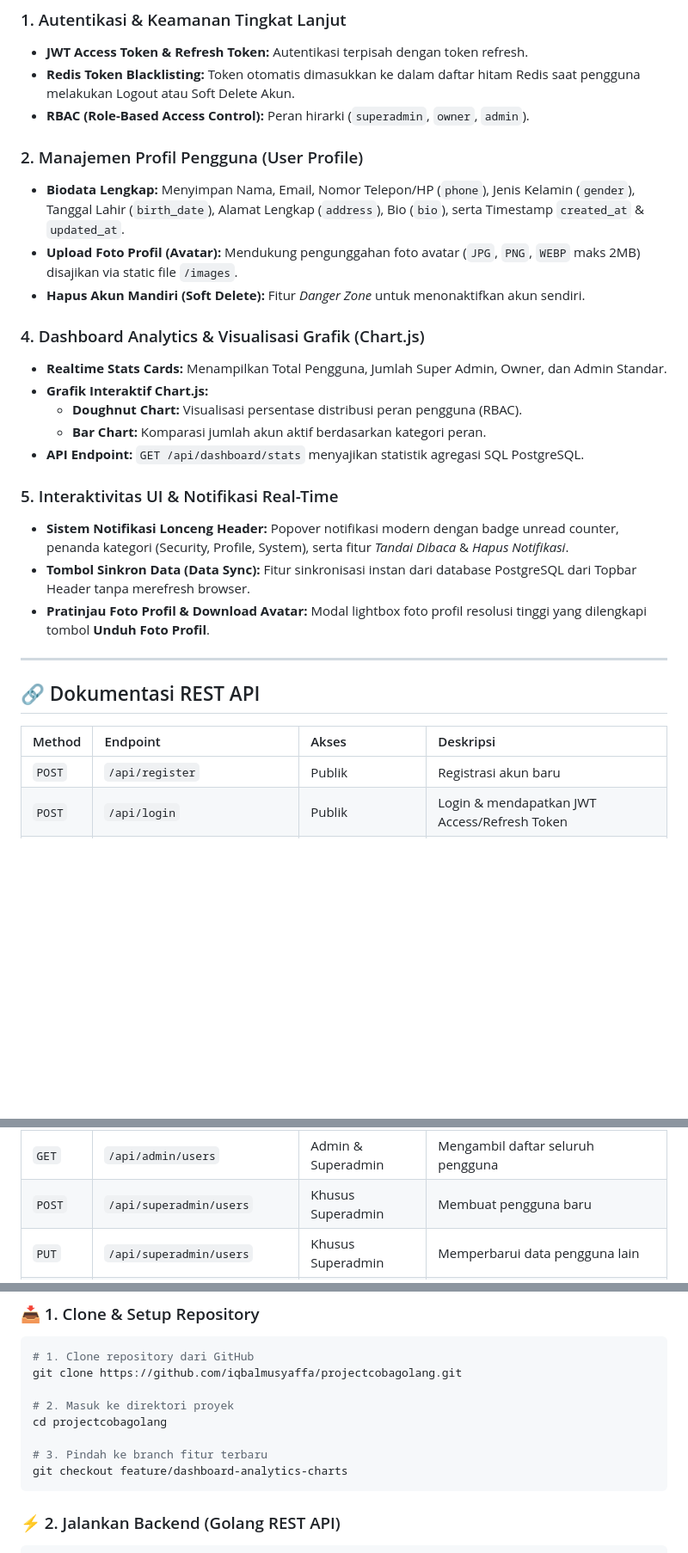
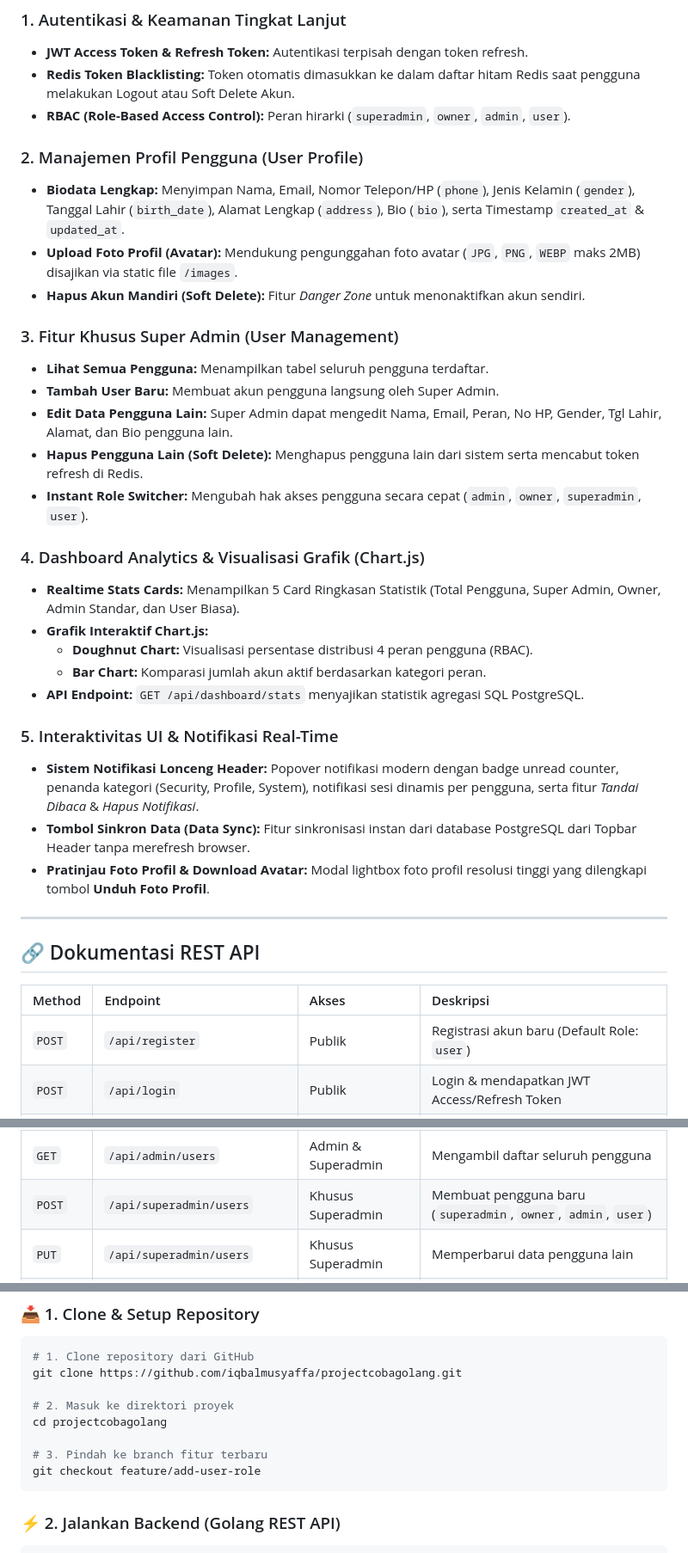
Before and after one commit to iqbalmusyaffa/projectcobagolang, a Markdown page: README.md, 3 parts joined by grey strips. Shown at 86% size. Drawn GitHub-style; blank space fills up the shorter version.

Commit message:
docs: update README.md with 4 RBAC roles and 4 default seeder accounts including user role

````diff
--- a/README.md
+++ b/README.md
@@ -55,22 +55,29 @@ projectgolangnyoba/
 ### 1. Autentikasi & Keamanan Tingkat Lanjut
 - **JWT Access Token & Refresh Token:** Autentikasi terpisah dengan token refresh.
 - **Redis Token Blacklisting:** Token otomatis dimasukkan ke dalam daftar hitam Redis saat pengguna melakukan Logout atau Soft Delete Akun.
-- **RBAC (Role-Based Access Control):** Peran hirarki (`superadmin`, `owner`, `admin`).
+- **RBAC (Role-Based Access Control):** Peran hirarki (`superadmin`, `owner`, `admin`, `user`).
 
 ### 2. Manajemen Profil Pengguna (User Profile)
 - **Biodata Lengkap:** Menyimpan Nama, Email, Nomor Telepon/HP (`phone`), Jenis Kelamin (`gender`), Tanggal Lahir (`birth_date`), Alamat Lengkap (`address`), Bio (`bio`), serta Timestamp `created_at` & `updated_at`.
 - **Upload Foto Profil (Avatar):** Mendukung pengunggahan foto avatar (`JPG`, `PNG`, `WEBP` maks 2MB) disajikan via static file `/images`.
 - **Hapus Akun Mandiri (Soft Delete):** Fitur *Danger Zone* untuk menonaktifkan akun sendiri.
 
+### 3. Fitur Khusus Super Admin (User Management)
+- **Lihat Semua Pengguna:** Menampilkan tabel seluruh pengguna terdaftar.
+- **Tambah User Baru:** Membuat akun pengguna langsung oleh Super Admin.
+- **Edit Data Pengguna Lain:** Super Admin dapat mengedit Nama, Email, Peran, No HP, Gender, Tgl Lahir, Alamat, dan Bio pengguna lain.
+- **Hapus Pengguna Lain (Soft Delete):** Menghapus pengguna lain dari sistem serta mencabut token refresh di Redis.
+- **Instant Role Switcher:** Mengubah hak akses pengguna secara cepat (`admin`, `owner`, `superadmin`, `user`).
+
 ### 4. Dashboard Analytics & Visualisasi Grafik (Chart.js)
-- **Realtime Stats Cards:** Menampilkan Total Pengguna, Jumlah Super Admin, Owner, dan Admin Standar.
+- **Realtime Stats Cards:** Menampilkan 5 Card Ringkasan Statistik (Total Pengguna, Super Admin, Owner, Admin Standar, dan User Biasa).
 - **Grafik Interaktif Chart.js:**
-  - **Doughnut Chart:** Visualisasi persentase distribusi peran pengguna (RBAC).
+  - **Doughnut Chart:** Visualisasi persentase distribusi 4 peran pengguna (RBAC).
   - **Bar Chart:** Komparasi jumlah akun aktif berdasarkan kategori peran.
 - **API Endpoint:** `GET /api/dashboard/stats` menyajikan statistik agregasi SQL PostgreSQL.
 
 ### 5. Interaktivitas UI & Notifikasi Real-Time
-- **Sistem Notifikasi Lonceng Header:** Popover notifikasi modern dengan badge unread counter, penanda kategori (Security, Profile, System), serta fitur *Tandai Dibaca* & *Hapus Notifikasi*.
+- **Sistem Notifikasi Lonceng Header:** Popover notifikasi modern dengan badge unread counter, penanda kategori (Security, Profile, System), notifikasi sesi dinamis per pengguna, serta fitur *Tandai Dibaca* & *Hapus Notifikasi*.
 - **Tombol Sinkron Data (Data Sync):** Fitur sinkronisasi instan dari database PostgreSQL dari Topbar Header tanpa merefresh browser.
 - **Pratinjau Foto Profil & Download Avatar:** Modal lightbox foto profil resolusi tinggi yang dilengkapi tombol **Unduh Foto Profil**.
 
@@ -80,7 +87,7 @@ projectgolangnyoba/
 
 | Method | Endpoint | Akses | Deskripsi |
 | :--- | :--- | :--- | :--- |
-| `POST` | `/api/register` | Publik | Registrasi akun baru |
+| `POST` | `/api/register` | Publik | Registrasi akun baru (Default Role: `user`) |
 | `POST` | `/api/login` | Publik | Login & mendapatkan JWT Access/Refresh Token |
 | `POST` | `/api/refresh` | Publik | Memperbarui Access Token dengan Refresh Token |
 | `GET` | `/api/profile` | Protected | Mengambil data profil login saat ini |
@@ -91,7 +98,7 @@ projectgolangnyoba/
 | `POST` | `/api/logout` | Protected | Logout & blacklist token ke Redis |
 | `GET` | `/api/dashboard/stats` | Protected | Mengambil data statistik agregasi dashboard & grafik |
 | `GET` | `/api/admin/users` | Admin & Superadmin | Mengambil daftar seluruh pengguna |
-| `POST` | `/api/superadmin/users` | Khusus Superadmin | Membuat pengguna baru |
+| `POST` | `/api/superadmin/users` | Khusus Superadmin | Membuat pengguna baru (`superadmin`, `owner`, `admin`, `user`) |
 | `PUT` | `/api/superadmin/users` | Khusus Superadmin | Memperbarui data pengguna lain |
 | `DELETE` | `/api/superadmin/users/:id` | Khusus Superadmin | Menghapus pengguna lain (Soft Delete) |
 | `PUT` | `/api/superadmin/change-role` | Khusus Superadmin | Mengubah Peran (Role) pengguna |
@@ -109,7 +116,7 @@ git clone https://github.com/iqbalmusyaffa/projectcobagolang.git
 cd projectcobagolang
 
 # 3. Pindah ke branch fitur terbaru
-git checkout feature/dashboard-analytics-charts
+git checkout feature/add-user-role
 ```
 
 ### ⚡ 2. Jalankan Backend (Golang REST API)
````
Also changed, not shown: other parts of README.md (+4 -3 lines).
